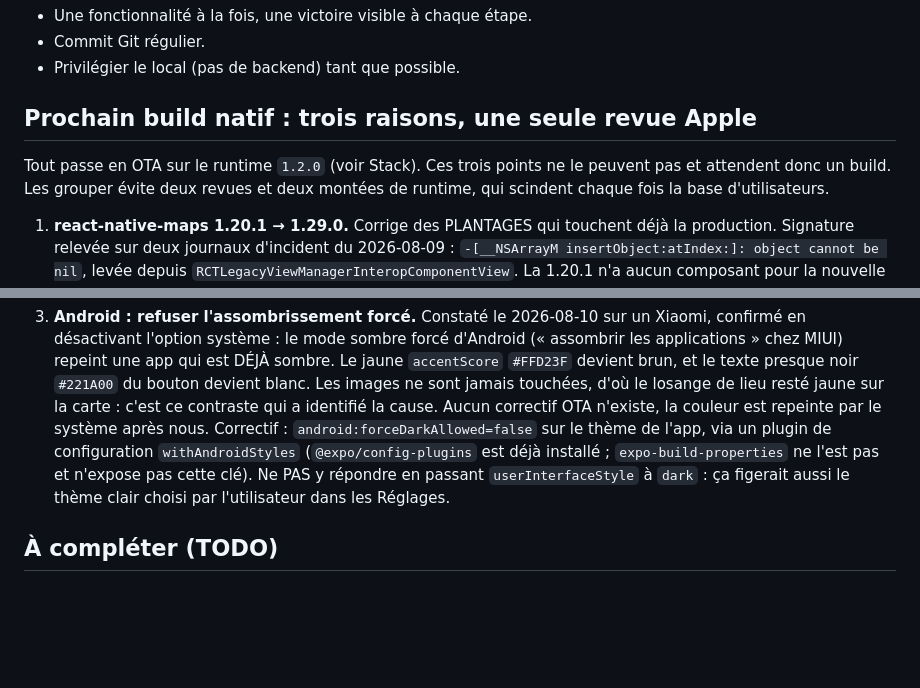
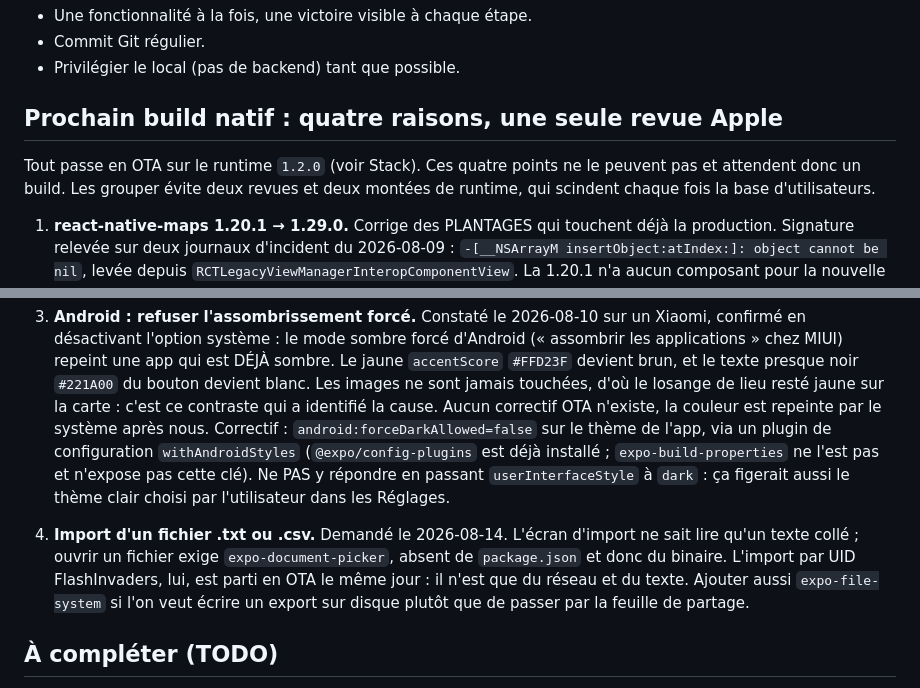
Before and after one commit to marcoclsn-bit/invader-map, a Markdown page: AGENTS.md, 2 parts joined by grey strips. GitHub-like rendering; blank space fills up the shorter version.

Commit message:
AGENTS : quatrième raison de build natif, l'import de fichier
expo-document-picker est absent du binaire, donc lire un .txt ou un .csv ne peut
pas partir en OTA. L'import par UID, lui, n'est que du réseau et du texte : il
est parti le jour même.

Co-Authored-By: Claude Fable 5 <noreply@anthropic.com>
Claude-Session: https://claude.ai/code/session_01AfPRWHMkbyfe6tYBa1cEya

```diff
--- a/AGENTS.md
+++ b/AGENTS.md
@@ -47,9 +47,9 @@ Alerte de proximité, cartes hors-ligne, stats de progression, multi-villes, "In
 - Commit Git régulier.
 - Privilégier le local (pas de backend) tant que possible.
 
-## Prochain build natif : trois raisons, une seule revue Apple
+## Prochain build natif : quatre raisons, une seule revue Apple
 
-Tout passe en OTA sur le runtime `1.2.0` (voir Stack). Ces trois points ne le
+Tout passe en OTA sur le runtime `1.2.0` (voir Stack). Ces quatre points ne le
 peuvent pas et attendent donc un build. Les grouper évite deux revues et deux
 montées de runtime, qui scindent chaque fois la base d'utilisateurs.
 
@@ -86,6 +86,13 @@ montées de runtime, qui scindent chaque fois la base d'utilisateurs.
    Ne PAS y répondre en passant `userInterfaceStyle` à `dark` : ça figerait
    aussi le thème clair choisi par l'utilisateur dans les Réglages.
 
+4. **Import d'un fichier .txt ou .csv.** Demandé le 2026-08-14. L'écran d'import
+   ne sait lire qu'un texte collé ; ouvrir un fichier exige `expo-document-picker`,
+   absent de `package.json` et donc du binaire. L'import par UID FlashInvaders,
+   lui, est parti en OTA le même jour : il n'est que du réseau et du texte.
+   Ajouter aussi `expo-file-system` si l'on veut écrire un export sur disque
+   plutôt que de passer par la feuille de partage.
+
 ## À compléter (TODO)
 - Étiquettes : UI pour créer / renommer / supprimer des étiquettes personnalisées (pour l'instant, seules les étiquettes par défaut existent).
 - Faisceau de direction (cône heading) — reporté, à reprendre avec un test en extérieur.
```
